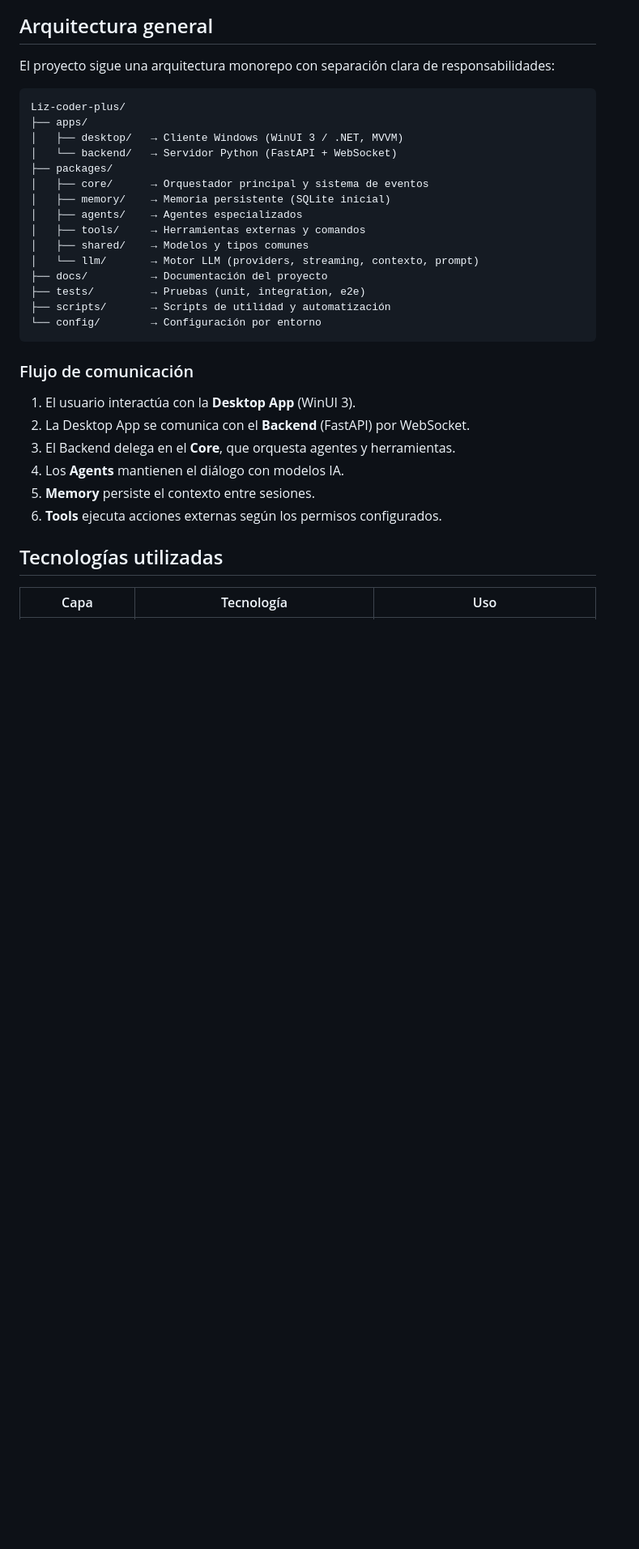
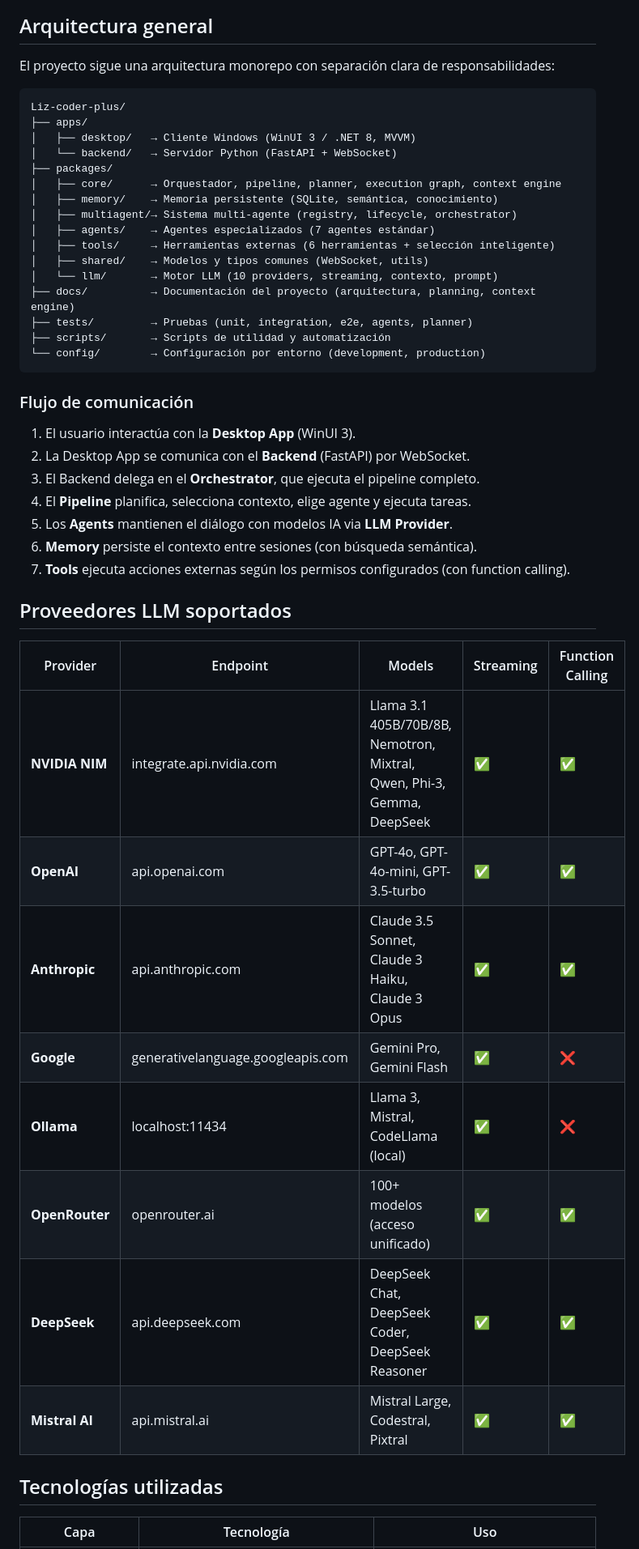
Before and after one commit to caos1codex-hash/Liz-coder-plus, a Markdown page: README.md, the part around one of its changes. Shown at 81% size. GitHub-like rendering; blank space fills up the shorter version.

````diff
--- a/README.md
+++ b/README.md
@@ -31,29 +31,44 @@ El proyecto sigue una arquitectura monorepo con separación clara de responsabil
 ```
 Liz-coder-plus/
 ├── apps/
-│   ├── desktop/   → Cliente Windows (WinUI 3 / .NET, MVVM)
+│   ├── desktop/   → Cliente Windows (WinUI 3 / .NET 8, MVVM)
 │   └── backend/   → Servidor Python (FastAPI + WebSocket)
 ├── packages/
-│   ├── core/      → Orquestador principal y sistema de eventos
-│   ├── memory/    → Memoria persistente (SQLite inicial)
-│   ├── agents/    → Agentes especializados
-│   ├── tools/     → Herramientas externas y comandos
-│   ├── shared/    → Modelos y tipos comunes
-│   └── llm/       → Motor LLM (providers, streaming, contexto, prompt)
-├── docs/          → Documentación del proyecto
-├── tests/         → Pruebas (unit, integration, e2e)
+│   ├── core/      → Orquestador, pipeline, planner, execution graph, context engine
+│   ├── memory/    → Memoria persistente (SQLite, semántica, conocimiento)
+│   ├── multiagent/→ Sistema multi-agente (registry, lifecycle, orchestrator)
+│   ├── agents/    → Agentes especializados (7 agentes estándar)
+│   ├── tools/     → Herramientas externas (6 herramientas + selección inteligente)
+│   ├── shared/    → Modelos y tipos comunes (WebSocket, utils)
+│   └── llm/       → Motor LLM (10 providers, streaming, contexto, prompt)
+├── docs/          → Documentación del proyecto (arquitectura, planning, context engine)
+├── tests/         → Pruebas (unit, integration, e2e, agents, planner)
 ├── scripts/       → Scripts de utilidad y automatización
-└── config/        → Configuración por entorno
+└── config/        → Configuración por entorno (development, production)
 ```
 
 ### Flujo de comunicación
 
 1. El usuario interactúa con la **Desktop App** (WinUI 3).
 2. La Desktop App se comunica con el **Backend** (FastAPI) por WebSocket.
-3. El Backend delega en el **Core**, que orquesta agentes y herramientas.
-4. Los **Agents** mantienen el diálogo con modelos IA.
-5. **Memory** persiste el contexto entre sesiones.
-6. **Tools** ejecuta acciones externas según los permisos configurados.
+3. El Backend delega en el **Orchestrator**, que ejecuta el pipeline completo.
+4. El **Pipeline** planifica, selecciona contexto, elige agente y ejecuta tareas.
+5. Los **Agents** mantienen el diálogo con modelos IA via **LLM Provider**.
+6. **Memory** persiste el contexto entre sesiones (con búsqueda semántica).
+7. **Tools** ejecuta acciones externas según los permisos configurados (con function calling).
+
+## Proveedores LLM soportados
+
+| Provider | Endpoint | Models | Streaming | Function Calling |
+|----------|----------|--------|-----------|-----------------|
+| **NVIDIA NIM** | integrate.api.nvidia.com | Llama 3.1 405B/70B/8B, Nemotron, Mixtral, Qwen, Phi-3, Gemma, DeepSeek | ✅ | ✅ |
+| **OpenAI** | api.openai.com | GPT-4o, GPT-4o-mini, GPT-3.5-turbo | ✅ | ✅ |
+| **Anthropic** | api.anthropic.com | Claude 3.5 Sonnet, Claude 3 Haiku, Claude 3 Opus | ✅ | ✅ |
+| **Google** | generativelanguage.googleapis.com | Gemini Pro, Gemini Flash | ✅ | ❌ |
+| **Ollama** | localhost:11434 | Llama 3, Mistral, CodeLlama (local) | ✅ | ❌ |
+| **OpenRouter** | openrouter.ai | 100+ modelos (acceso unificado) | ✅ | ✅ |
+| **DeepSeek** | api.deepseek.com | DeepSeek Chat, DeepSeek Coder, DeepSeek Reasoner | ✅ | ✅ |
+| **Mistral AI** | api.mistral.ai | Mistral Large, Codestral, Pixtral | ✅ | ✅ |
 
 ## Tecnologías utilizadas
 
````
Also changed, not shown: other parts of README.md (+92 -79 lines).
